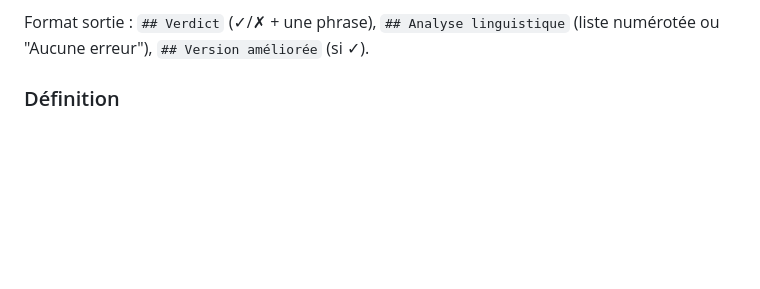
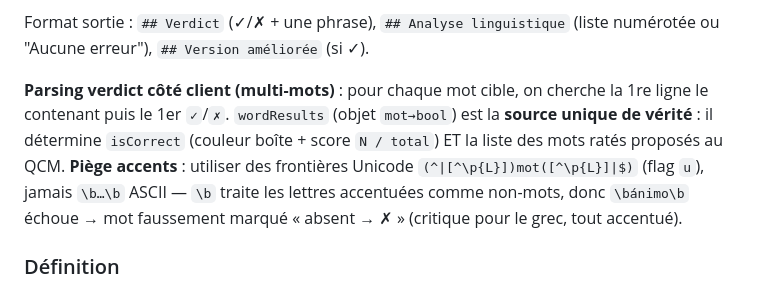
Before and after one commit to huellasenarena/vocab-app, a Markdown page: CLAUDE.md, the part around the change. Drawn GitHub-style; blank space fills up the shorter version.

Commit message:
docs(claude.md): documenter parsing verdict côté client + piège accents
Co-Authored-By: Claude Opus 4.8 <noreply@anthropic.com>

```diff
--- a/CLAUDE.md
+++ b/CLAUDE.md
@@ -172,6 +172,8 @@ Règles critiques :
 - Version améliorée : seulement si verdict ✓, en italique, doit utiliser le mot cible exact
 
 Format sortie : `## Verdict` (✓/✗ + une phrase), `## Analyse linguistique` (liste numérotée ou "Aucune erreur"), `## Version améliorée` (si ✓).
+
+**Parsing verdict côté client (multi-mots)** : pour chaque mot cible, on cherche la 1re ligne le contenant puis le 1er `✓`/`✗`. `wordResults` (objet `mot→bool`) est la **source unique de vérité** : il détermine `isCorrect` (couleur boîte + score `N / total`) ET la liste des mots ratés proposés au QCM. **Piège accents** : utiliser des frontières Unicode `(^|[^\p{L}])mot([^\p{L}]|$)` (flag `u`), jamais `\b…\b` ASCII — `\b` traite les lettres accentuées comme non-mots, donc `\bánimo\b` échoue → mot faussement marqué « absent → ✗ » (critique pour le grec, tout accentué).
 
 ### Définition
 
```
